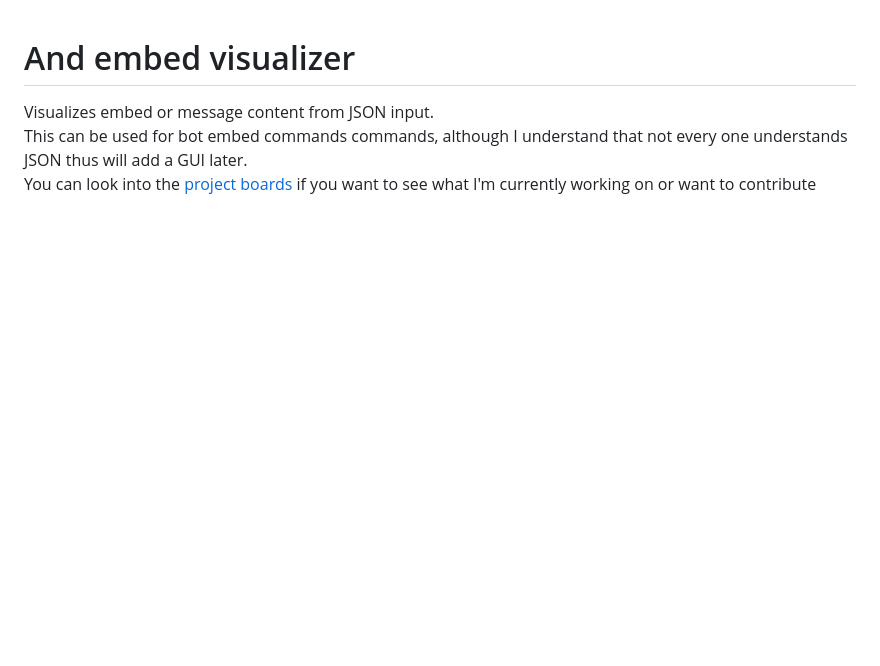
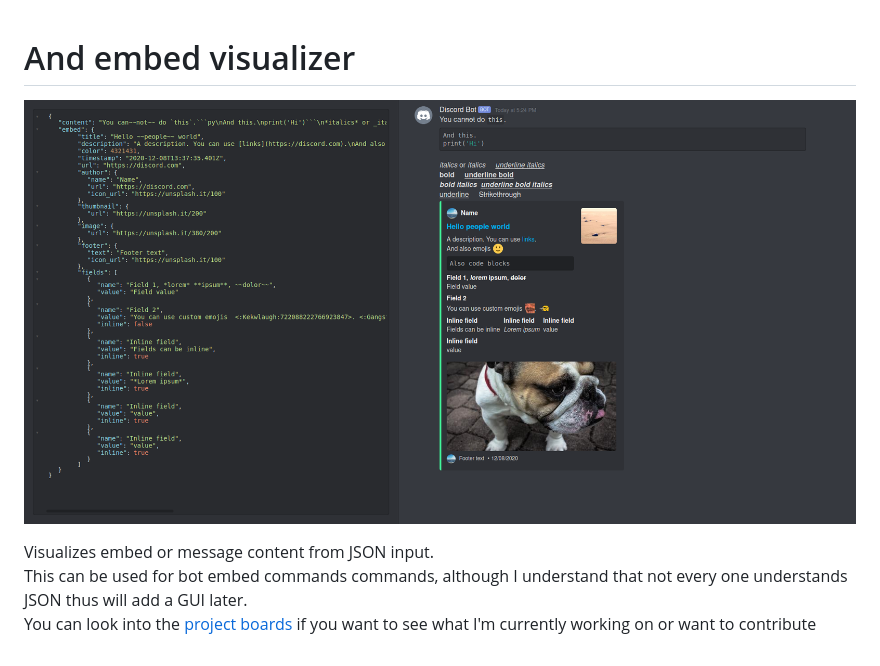
Before and after one commit to Glitchii/embedbuilder, a Markdown page: README.md, the part around the change. Rendered like a GitHub page; pictures changed too: assets/media/layout.png; blank space fills up the shorter version.

Commit message:
Add preview Image

```diff
--- a/README.md
+++ b/README.md
@@ -1,4 +1,6 @@
 # And embed visualizer
+
+![Layout image](https://raw.githubusercontent.com/Glitchii/embedbuilder/master/assets/media/layout.png)
 
 Visualizes embed or message content from JSON input.
 This can be used for bot embed commands commands, although I understand that not every one understands JSON thus will add a GUI later.
```
